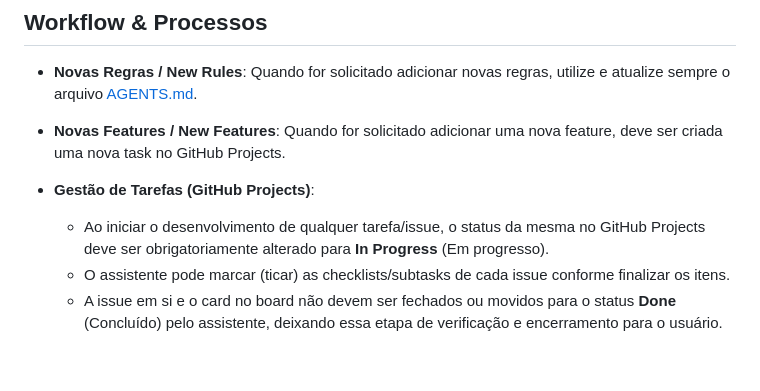
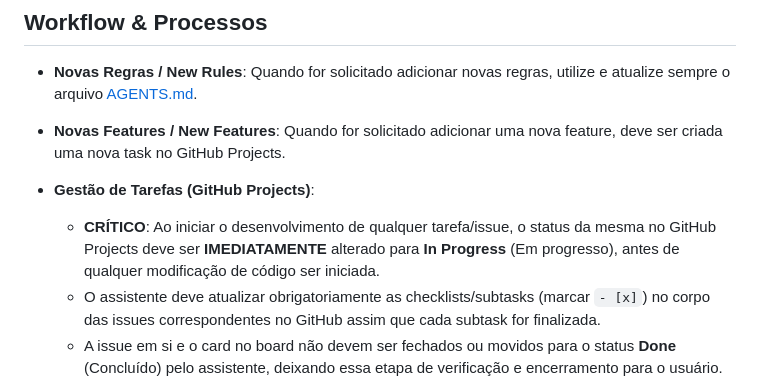
Before and after one commit to egionCode/ilithid.rpg, a Markdown page: .agents/AGENTS.md, the part around the change. Rendered like a GitHub page; blank space fills up the shorter version.

Commit message:
docs: clarify GitHub Projects and Issue subtask update rules in AGENTS.md

```diff
--- a/.agents/AGENTS.md
+++ b/.agents/AGENTS.md
@@ -21,8 +21,8 @@ Este arquivo contém as regras e diretrizes para o desenvolvimento da aplicaçã
 - **Novas Regras / New Rules**: Quando for solicitado adicionar novas regras, utilize e atualize sempre o arquivo [AGENTS.md](file:///mnt/ssd/projetos/rpg_helper/.agents/AGENTS.md).
 - **Novas Features / New Features**: Quando for solicitado adicionar uma nova feature, deve ser criada uma nova task no GitHub Projects.
 - **Gestão de Tarefas (GitHub Projects)**:
-  - Ao iniciar o desenvolvimento de qualquer tarefa/issue, o status da mesma no GitHub Projects deve ser obrigatoriamente alterado para **In Progress** (Em progresso).
-  - O assistente pode marcar (ticar) as checklists/subtasks de cada issue conforme finalizar os itens.
+  - **CRÍTICO**: Ao iniciar o desenvolvimento de qualquer tarefa/issue, o status da mesma no GitHub Projects deve ser **IMEDIATAMENTE** alterado para **In Progress** (Em progresso), antes de qualquer modificação de código ser iniciada.
+  - O assistente deve atualizar obrigatoriamente as checklists/subtasks (marcar `- [x]`) no corpo das issues correspondentes no GitHub assim que cada subtask for finalizada.
   - A issue em si e o card no board não devem ser fechados ou movidos para o status **Done** (Concluído) pelo assistente, deixando essa etapa de verificação e encerramento para o usuário.
 - **Execução do Aplicativo (Hot Reload)**: Ao iniciar o desenvolvimento de qualquer tarefa, o assistente deve verificar se o aplicativo está rodando em segundo plano (em Web e Android). Caso não esteja, deve iniciar a execução do aplicativo (abrindo o emulador Android se necessário) para permitir feedback visual rápido e Hot Reloads automáticos.
 - **Estratégia de Branching (GitHub Flow)**:
```
